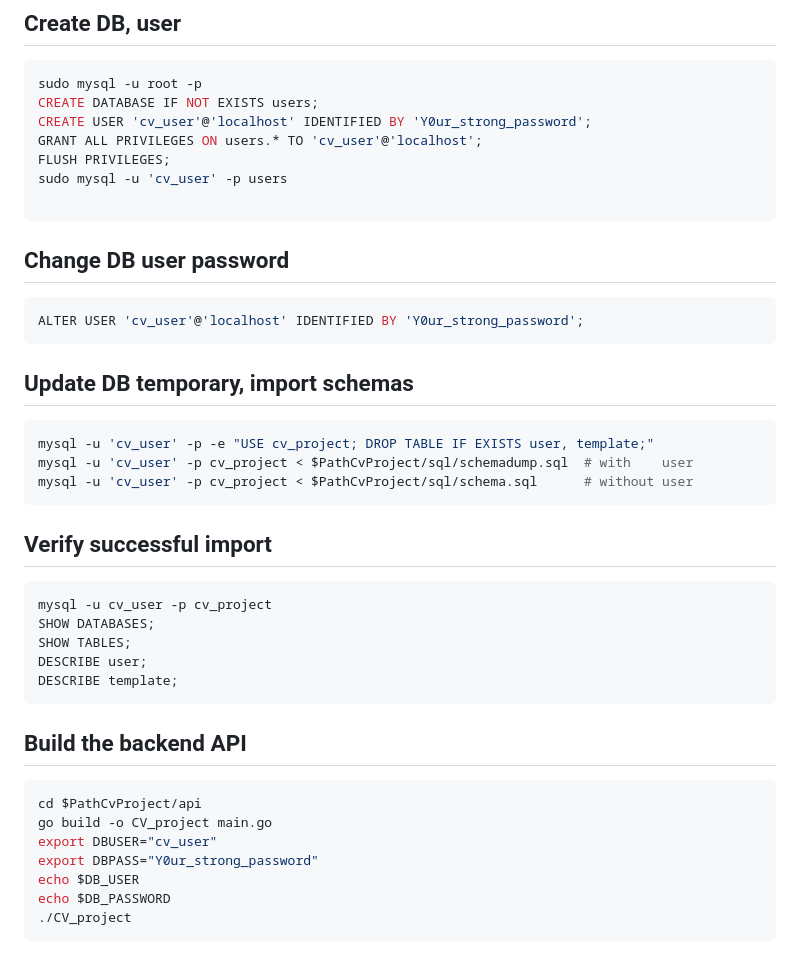
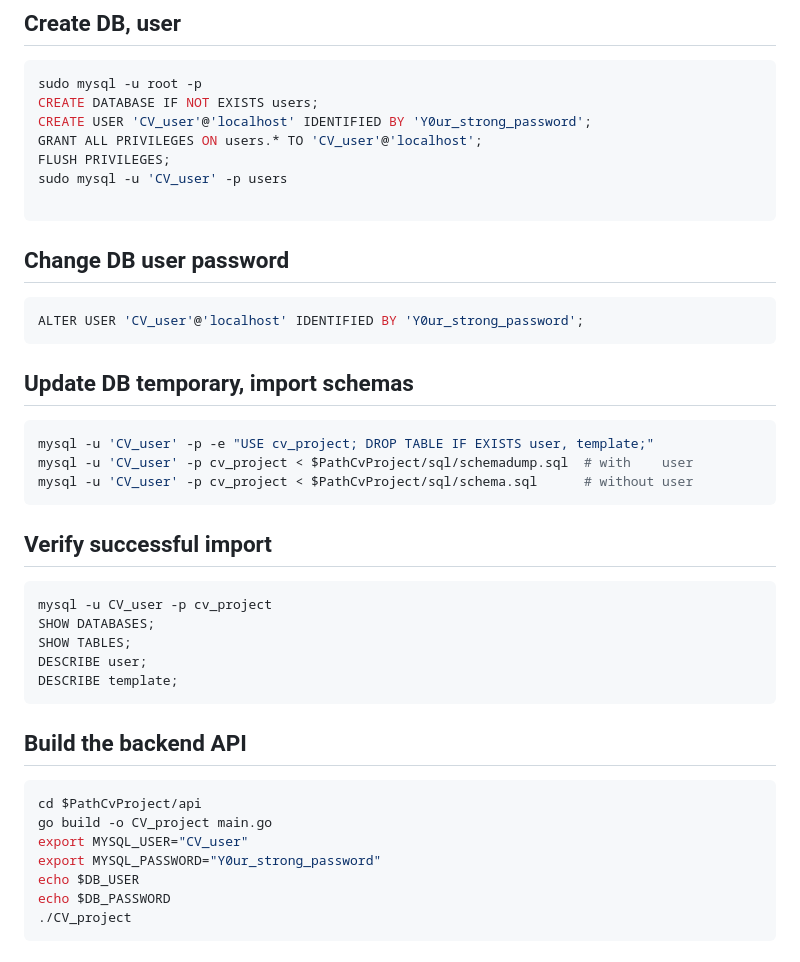
Before and after one commit to damarisnicolae/CV_project, a Markdown page: README.md, the part around the change. Drawn GitHub-style.

````diff
--- a/README.md
+++ b/README.md
@@ -69,31 +69,31 @@ grep -q "PathCvProject=" ~/.bashrc || echo "export PathCvProject=\"$PathCvProjec
 ```sh
 sudo mysql -u root -p
 CREATE DATABASE IF NOT EXISTS users;
-CREATE USER 'cv_user'@'localhost' IDENTIFIED BY 'Y0ur_strong_password';
-GRANT ALL PRIVILEGES ON users.* TO 'cv_user'@'localhost';
+CREATE USER 'CV_user'@'localhost' IDENTIFIED BY 'Y0ur_strong_password';
+GRANT ALL PRIVILEGES ON users.* TO 'CV_user'@'localhost';
 FLUSH PRIVILEGES;
-sudo mysql -u 'cv_user' -p users
+sudo mysql -u 'CV_user' -p users
 
 ```
 
 ## Change DB user password
 
 ```sh
-ALTER USER 'cv_user'@'localhost' IDENTIFIED BY 'Y0ur_strong_password';
+ALTER USER 'CV_user'@'localhost' IDENTIFIED BY 'Y0ur_strong_password';
 ```
 
 ## Update DB temporary, import schemas
 
 ```sh
-mysql -u 'cv_user' -p -e "USE cv_project; DROP TABLE IF EXISTS user, template;"
-mysql -u 'cv_user' -p cv_project < $PathCvProject/sql/schemadump.sql  # with    user
-mysql -u 'cv_user' -p cv_project < $PathCvProject/sql/schema.sql      # without user
+mysql -u 'CV_user' -p -e "USE cv_project; DROP TABLE IF EXISTS user, template;"
+mysql -u 'CV_user' -p cv_project < $PathCvProject/sql/schemadump.sql  # with    user
+mysql -u 'CV_user' -p cv_project < $PathCvProject/sql/schema.sql      # without user
 ```
 
 ## Verify successful import
 
 ```sh
-mysql -u cv_user -p cv_project
+mysql -u CV_user -p cv_project
 SHOW DATABASES;
 SHOW TABLES;
 DESCRIBE user;
@@ -105,8 +105,8 @@ DESCRIBE template;
 ```sh
 cd $PathCvProject/api
 go build -o CV_project main.go
-export DBUSER="cv_user"
-export DBPASS="Y0ur_strong_password"
+export MYSQL_USER="CV_user"
+export MYSQL_PASSWORD="Y0ur_strong_password"
 echo $DB_USER
 echo $DB_PASSWORD
 ./CV_project
````
